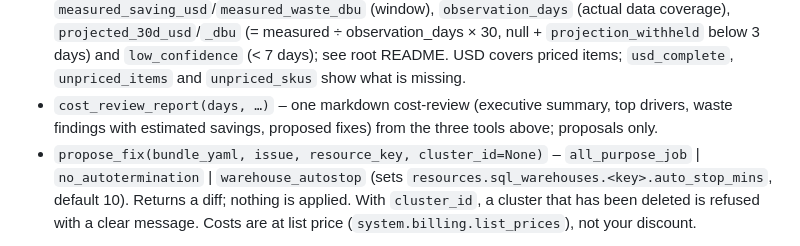
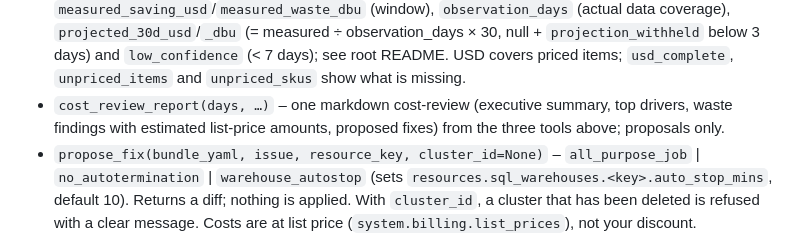
Before and after one commit to markatdataandbeyond/dbu-waste-finder, a Markdown page: mcp/README.md, the part around the change. Rendered like a GitHub page.

Commit message:
mcp README: avoid 'savings' wording (landing guard)

```diff
--- a/mcp/README.md
+++ b/mcp/README.md
@@ -14,7 +14,7 @@ Tools:
   totals are then `null`, not $0. `days` outside 1..365 (or not an integer) gives one clear error and runs no query.
   Totals: `measured_saving_usd`/`measured_waste_dbu` (window), `observation_days` (actual data coverage), `projected_30d_usd`/`_dbu`
   (= measured ÷ observation_days × 30, null + `projection_withheld` below 3 days) and `low_confidence` (< 7 days); see root README. USD covers priced items; `usd_complete`, `unpriced_items` and `unpriced_skus` show what is missing.
-- `cost_review_report(days, …)` – one markdown cost-review (executive summary, top drivers, waste findings with estimated savings, proposed fixes) from the three tools above; proposals only.
+- `cost_review_report(days, …)` – one markdown cost-review (executive summary, top drivers, waste findings with estimated list-price amounts, proposed fixes) from the three tools above; proposals only.
 - `propose_fix(bundle_yaml, issue, resource_key, cluster_id=None)` – `all_purpose_job` | `no_autotermination` | `warehouse_autostop`
   (sets `resources.sql_warehouses.<key>.auto_stop_mins`, default 10). Returns a diff; nothing is applied. With `cluster_id`, a cluster that has been deleted is refused with a clear message.
 Costs are at list price (`system.billing.list_prices`), not your discount.
```
